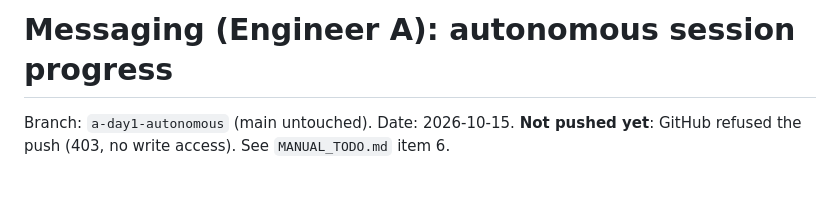
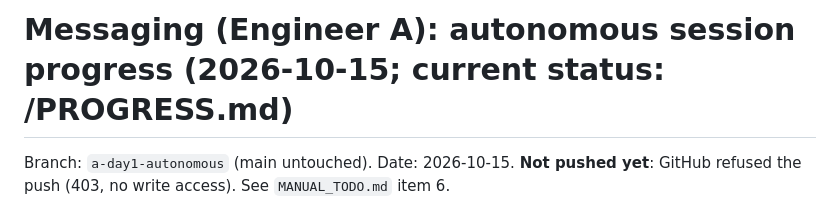
Before and after one commit to Muhatarima/student-money-agent-server, a Markdown page: services/messaging/PROGRESS.md, the part around the change. GitHub-like rendering; blank space fills up the shorter version.

```diff
--- a/services/messaging/PROGRESS.md
+++ b/services/messaging/PROGRESS.md
@@ -1,4 +1,4 @@
-# Messaging (Engineer A): autonomous session progress
+# Messaging (Engineer A): autonomous session progress (2026-10-15; current status: /PROGRESS.md)
 
 Branch: `a-day1-autonomous` (main untouched). Date: 2026-10-15.
 **Not pushed yet**: GitHub refused the push (403, no write access). See `MANUAL_TODO.md` item 6.
```
Also changed, not shown: PROGRESS.md (+33 -8 lines), services/messaging/MANUAL_TODO.md (+29 -0 lines).
